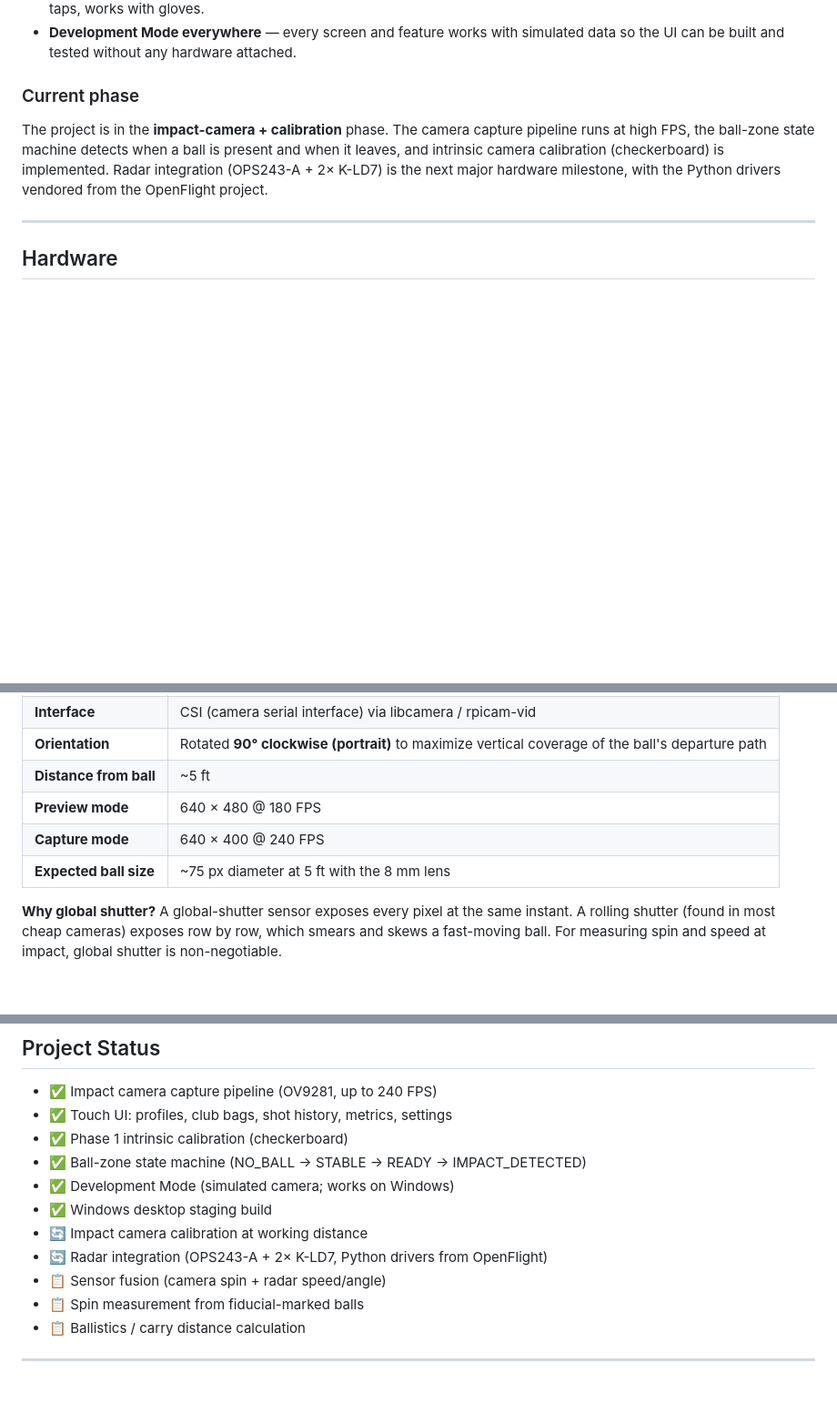
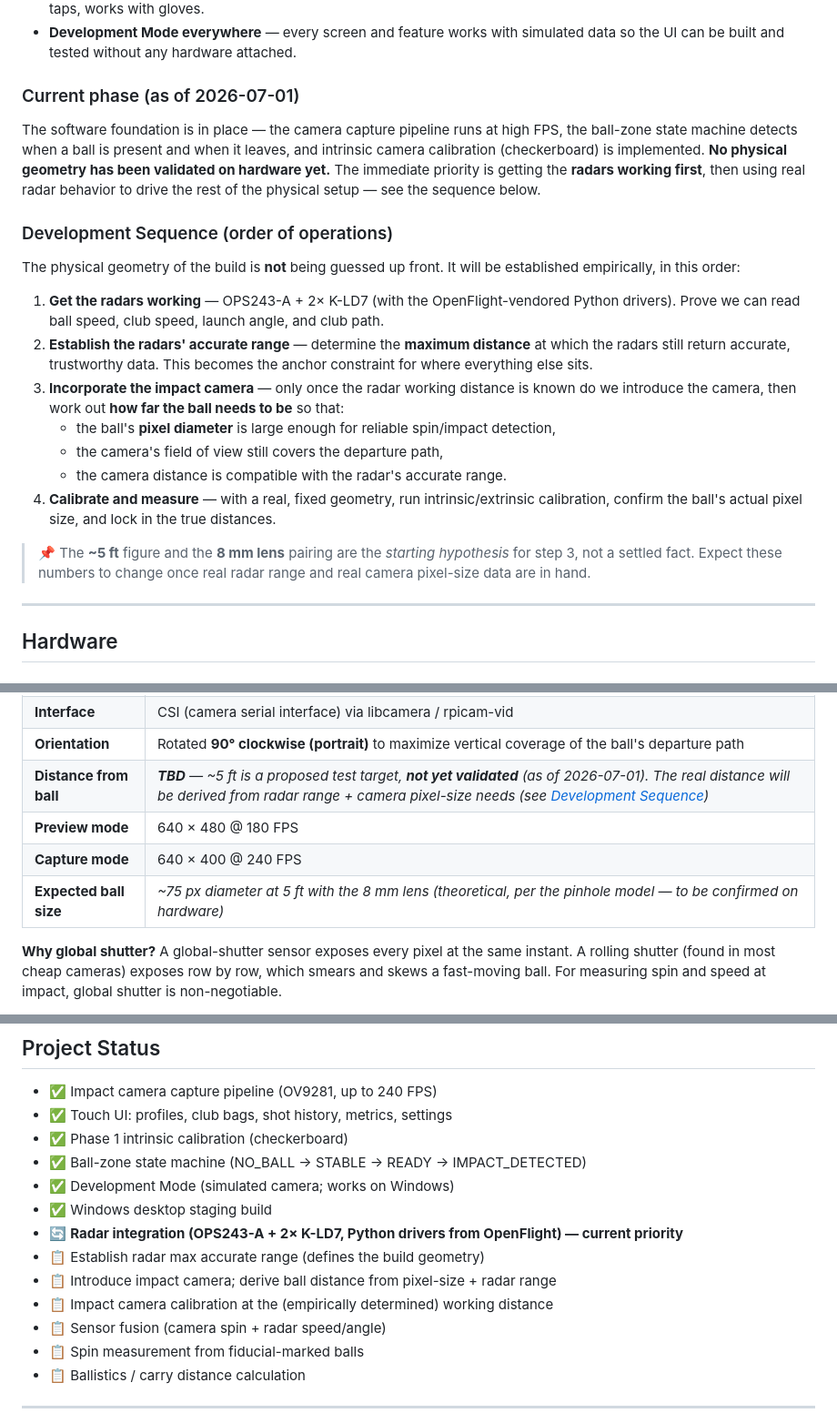
Before and after one commit to realrileylol/PRGR_Project, a Markdown page: docs/PROJECT_OVERVIEW.md, 3 parts joined by grey strips. Shown at 91% size. GitHub-like rendering; blank space fills up the shorter version.

Commit message:
docs: clarify 5ft is an unvalidated test target, document radar-first sequence
The ~5ft camera distance is a starting hypothesis, not established (as of
2026-07-01). Add the empirical development sequence: get radars working,
establish radar max accurate range, then derive camera distance from pixel
-size needs + radar range, then calibrate. Reorder project status to reflect
radar integration as the current priority.

Co-Authored-By: Claude Fable 5 <noreply@anthropic.com>
Claude-Session: https://claude.ai/code/session_01MctoWXwxNLjj45SmBiiibx

```diff
--- a/docs/PROJECT_OVERVIEW.md
+++ b/docs/PROJECT_OVERVIEW.md
@@ -40,12 +40,35 @@ range, using a device that:
 - **Development Mode everywhere** — every screen and feature works with simulated data
   so the UI can be built and tested without any hardware attached.
 
-### Current phase
-The project is in the **impact-camera + calibration** phase. The camera capture
-pipeline runs at high FPS, the ball-zone state machine detects when a ball is present
-and when it leaves, and intrinsic camera calibration (checkerboard) is implemented.
-Radar integration (OPS243-A + 2× K-LD7) is the next major hardware milestone, with the
-Python drivers vendored from the OpenFlight project.
+### Current phase (as of 2026-07-01)
+The software foundation is in place — the camera capture pipeline runs at high FPS, the
+ball-zone state machine detects when a ball is present and when it leaves, and intrinsic
+camera calibration (checkerboard) is implemented. **No physical geometry has been
+validated on hardware yet.** The immediate priority is getting the **radars working
+first**, then using real radar behavior to drive the rest of the physical setup — see
+the sequence below.
+
+### Development Sequence (order of operations)
+
+The physical geometry of the build is **not** being guessed up front. It will be
+established empirically, in this order:
+
+1. **Get the radars working** — OPS243-A + 2× K-LD7 (with the OpenFlight-vendored Python
+   drivers). Prove we can read ball speed, club speed, launch angle, and club path.
+2. **Establish the radars' accurate range** — determine the **maximum distance** at which
+   the radars still return accurate, trustworthy data. This becomes the anchor constraint
+   for where everything else sits.
+3. **Incorporate the impact camera** — only once the radar working distance is known do we
+   introduce the camera, then work out **how far the ball needs to be** so that:
+   - the ball's **pixel diameter** is large enough for reliable spin/impact detection,
+   - the camera's field of view still covers the departure path,
+   - the camera distance is compatible with the radar's accurate range.
+4. **Calibrate and measure** — with a real, fixed geometry, run intrinsic/extrinsic
+   calibration, confirm the ball's actual pixel size, and lock in the true distances.
+
+> 📌 The **~5 ft** figure and the **8 mm lens** pairing are the _starting hypothesis_ for
+> step 3, not a settled fact. Expect these numbers to change once real radar range and
+> real camera pixel-size data are in hand.
 
 ---
 
@@ -91,10 +114,10 @@ few feet of departure at very high frame rates.
 | **Lens** | 8 mm F1.2 IR-corrected M12 |
 | **Interface** | CSI (camera serial interface) via libcamera / rpicam-vid |
 | **Orientation** | Rotated **90° clockwise (portrait)** to maximize vertical coverage of the ball's departure path |
-| **Distance from ball** | ~5 ft |
+| **Distance from ball** | _**TBD** — ~5 ft is a proposed test target, **not yet validated** (as of 2026-07-01). The real distance will be derived from radar range + camera pixel-size needs (see [Development Sequence](#development-sequence-order-of-operations))_ |
 | **Preview mode** | 640 × 480 @ 180 FPS |
 | **Capture mode** | 640 × 400 @ 240 FPS |
-| **Expected ball size** | ~75 px diameter at 5 ft with the 8 mm lens |
+| **Expected ball size** | _~75 px diameter at 5 ft with the 8 mm lens (theoretical, per the pinhole model — to be confirmed on hardware)_ |
 
 **Why global shutter?** A global-shutter sensor exposes every pixel at the same instant.
 A rolling shutter (found in most cheap cameras) exposes row by row, which smears and
@@ -264,8 +287,10 @@ UI work happen away from the hardware.
 - ✅ Ball-zone state machine (NO_BALL → STABLE → READY → IMPACT_DETECTED)
 - ✅ Development Mode (simulated camera; works on Windows)
 - ✅ Windows desktop staging build
-- 🔄 Impact camera calibration at working distance
-- 🔄 Radar integration (OPS243-A + 2× K-LD7, Python drivers from OpenFlight)
+- 🔄 **Radar integration (OPS243-A + 2× K-LD7, Python drivers from OpenFlight) — current priority**
+- 📋 Establish radar max accurate range (defines the build geometry)
+- 📋 Introduce impact camera; derive ball distance from pixel-size + radar range
+- 📋 Impact camera calibration at the (empirically determined) working distance
 - 📋 Sensor fusion (camera spin + radar speed/angle)
 - 📋 Spin measurement from fiducial-marked balls
 - 📋 Ballistics / carry distance calculation
```
